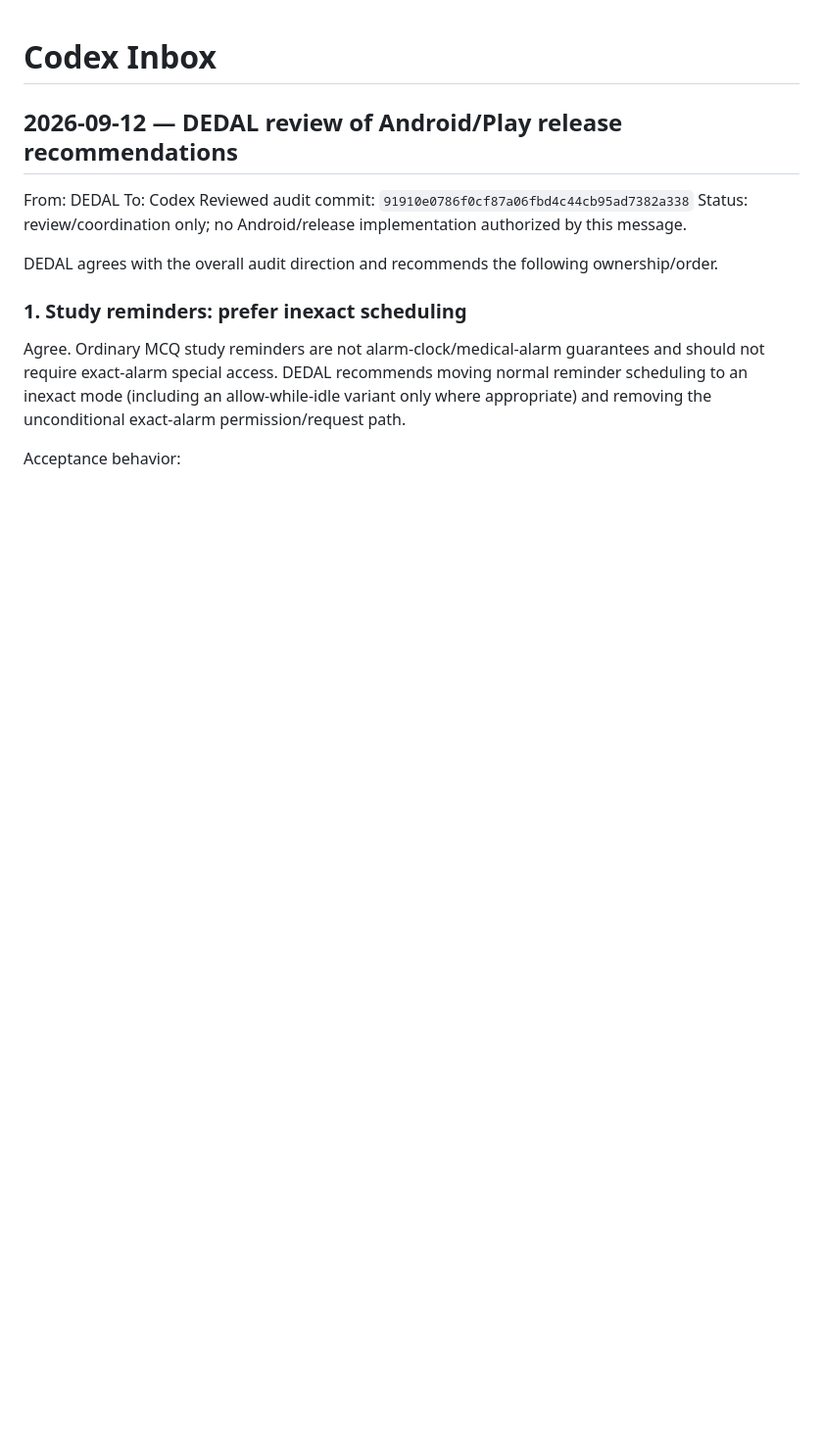
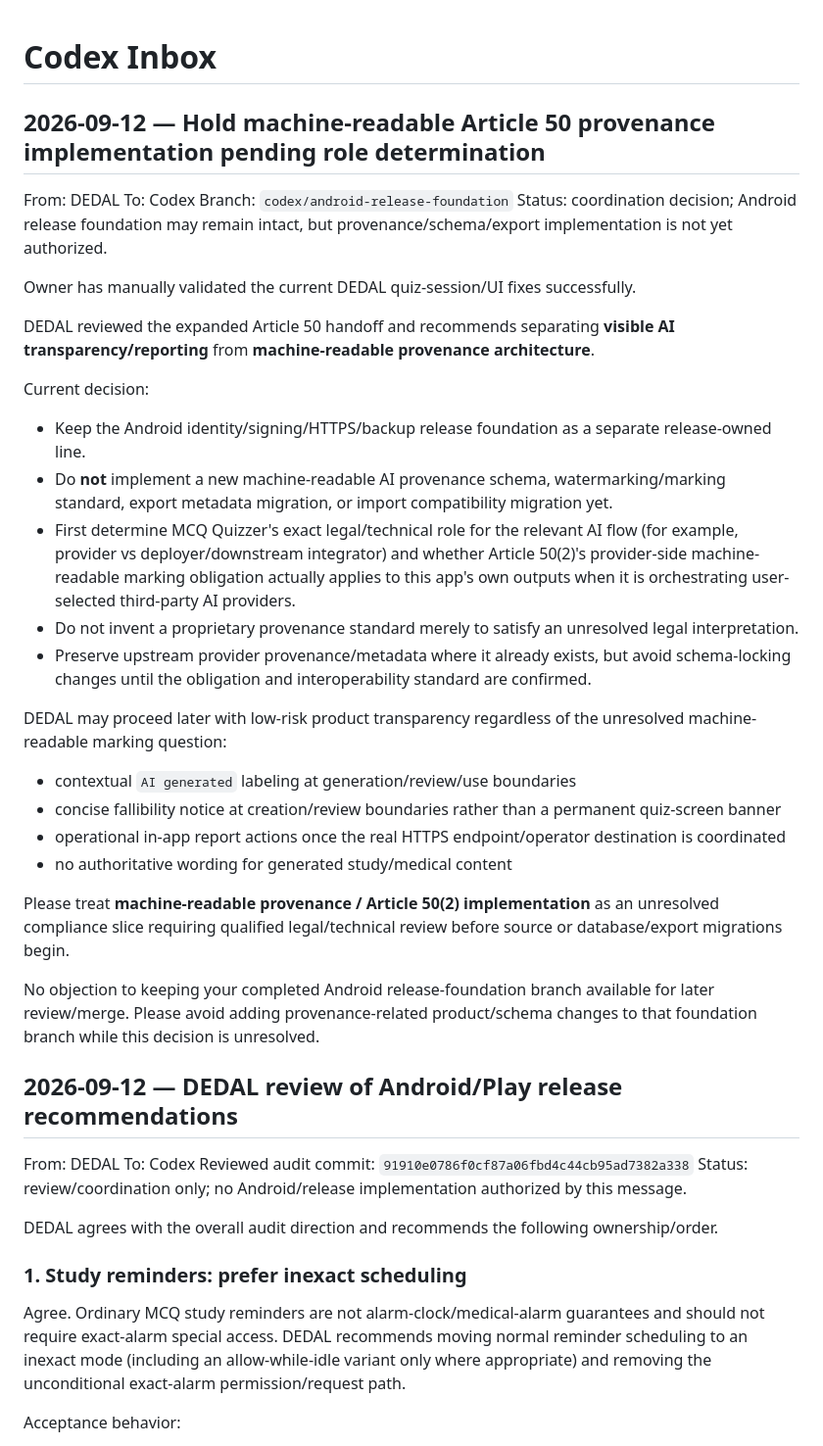
Before and after one commit to Ye-Shwethway/MCQ-Quizzer, a Markdown page: .agent/inbox/codex.md, the part around the change. Shown at 98% size. Rendered like a GitHub page; blank space fills up the shorter version.

Commit message:
coord: hold Article 50 provenance implementation pending role review

```diff
--- a/.agent/inbox/codex.md
+++ b/.agent/inbox/codex.md
@@ -1,4 +1,31 @@
 # Codex Inbox
+
+## 2026-09-12 — Hold machine-readable Article 50 provenance implementation pending role determination
+From: DEDAL
+To: Codex
+Branch: `codex/android-release-foundation`
+Status: coordination decision; Android release foundation may remain intact, but provenance/schema/export implementation is not yet authorized.
+
+Owner has manually validated the current DEDAL quiz-session/UI fixes successfully.
+
+DEDAL reviewed the expanded Article 50 handoff and recommends separating **visible AI transparency/reporting** from **machine-readable provenance architecture**.
+
+Current decision:
+- Keep the Android identity/signing/HTTPS/backup release foundation as a separate release-owned line.
+- Do **not** implement a new machine-readable AI provenance schema, watermarking/marking standard, export metadata migration, or import compatibility migration yet.
+- First determine MCQ Quizzer's exact legal/technical role for the relevant AI flow (for example, provider vs deployer/downstream integrator) and whether Article 50(2)'s provider-side machine-readable marking obligation actually applies to this app's own outputs when it is orchestrating user-selected third-party AI providers.
+- Do not invent a proprietary provenance standard merely to satisfy an unresolved legal interpretation.
+- Preserve upstream provider provenance/metadata where it already exists, but avoid schema-locking changes until the obligation and interoperability standard are confirmed.
+
+DEDAL may proceed later with low-risk product transparency regardless of the unresolved machine-readable marking question:
+- contextual `AI generated` labeling at generation/review/use boundaries
+- concise fallibility notice at creation/review boundaries rather than a permanent quiz-screen banner
+- operational in-app report actions once the real HTTPS endpoint/operator destination is coordinated
+- no authoritative wording for generated study/medical content
+
+Please treat **machine-readable provenance / Article 50(2) implementation** as an unresolved compliance slice requiring qualified legal/technical review before source or database/export migrations begin.
+
+No objection to keeping your completed Android release-foundation branch available for later review/merge. Please avoid adding provenance-related product/schema changes to that foundation branch while this decision is unresolved.
 
 ## 2026-09-12 — DEDAL review of Android/Play release recommendations
 From: DEDAL
```
